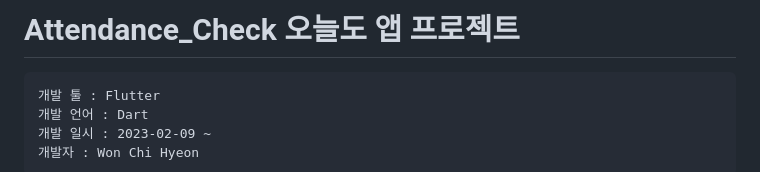
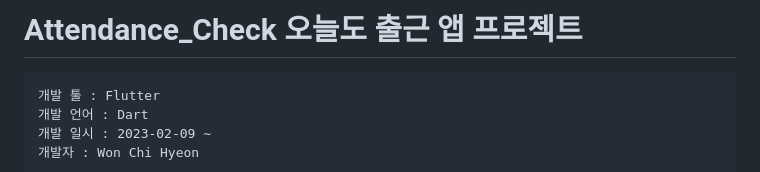
Before and after one commit to chihyeonwon/Attendance_Check, a Markdown page: README.md, the part around the change. Rendered like a GitHub page.

Commit message:
앱 이름 수정
앱 이름 수정

````diff
--- a/README.md
+++ b/README.md
@@ -1,4 +1,4 @@
-# Attendance_Check 오늘도  앱 프로젝트
+# Attendance_Check 오늘도 출근 앱 프로젝트
 
 ```
 개발 툴 : Flutter
````
